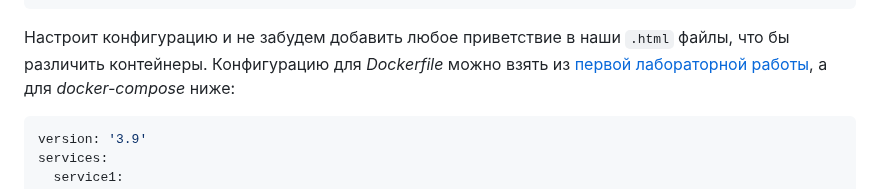
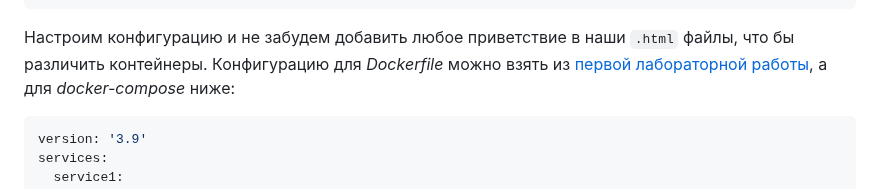
Before and after one commit to qoudo/dev-ops-docs, a Markdown page: docker/lab_2*/REPORT.md, the part around the change. GitHub-like rendering.

````diff
--- a/docker/lab_2*/REPORT.md
+++ b/docker/lab_2*/REPORT.md
@@ -104,7 +104,7 @@ exemple/
 └── Dockerfile
 ```
 
-Настроит конфигурацию и не забудем добавить любое приветствие в наши `.html` файлы, что бы различить контейнеры.
+Настроим конфигурацию и не забудем добавить любое приветствие в наши `.html` файлы, что бы различить контейнеры.
 Конфигурацию для _Dockerfile_ можно взять из [первой лабораторной работы](../lab_2/Dockerfile), а для
 _docker-compose_ ниже:
 
````
